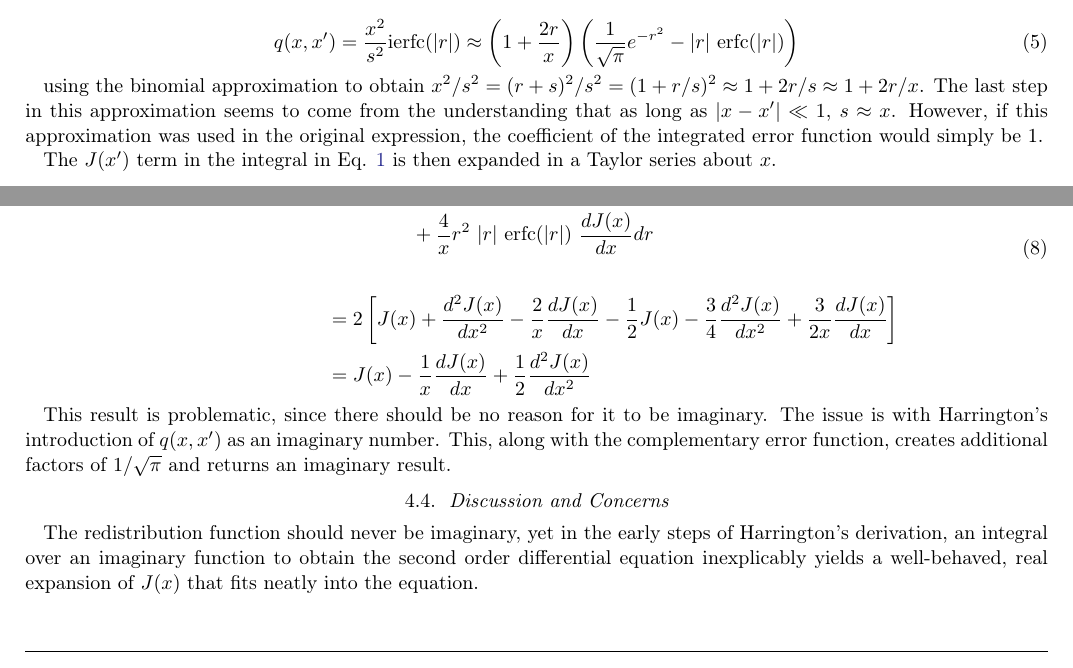
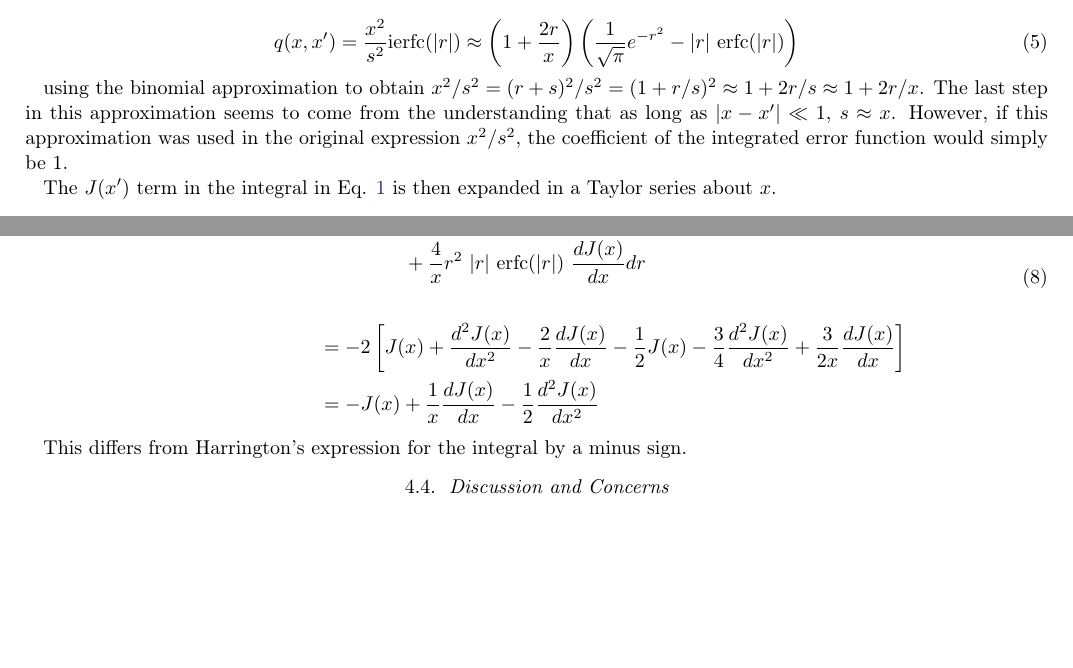
Before and after one commit to mccbc/lit, a LaTeX paper (litreview.tex): two parts of page 4 of 19, joined at a grey line, cut so that both start at the same text, the shorter picture padded with empty space. Compiled offline with pdfLaTeX.

Commit message:
Finished writing out Harrington redistribution function derivation

```diff
--- a/litreview.tex
+++ b/litreview.tex
@@ -218,7 +218,7 @@ Division by the line profile, approximated as $\phi(x) \approx a/(\pi x^2)$, yie
     q(x, x') = \frac{x^2}{s^2} \mathrm{ierfc}(|r|) \approx \left(1+\frac{2r}{x}\right)\left(\frac{1}{\sqrt{\pi}}e^{-r^2} - |r|\ \mathrm{erfc}(|r|)\right)
 \end{equation}
 
-using the binomial approximation to obtain $x^2/s^2 = (r+s)^2/s^2 = (1+r/s)^2 \approx 1 + 2r/s \approx 1 + 2r/x$. The last step in this approximation seems to come from the understanding that as long as $|x-x'|\ll 1$, $s \approx x$. However, if this approximation was used in the original expression, the coefficient of the integrated error function would simply be 1.
+using the binomial approximation to obtain $x^2/s^2 = (r+s)^2/s^2 = (1+r/s)^2 \approx 1 + 2r/s \approx 1 + 2r/x$. The last step in this approximation seems to come from the understanding that as long as $|x-x'|\ll 1$, $s \approx x$. However, if this approximation was used in the original expression $x^2/s^2$, the coefficient of the integrated error function would simply be 1.
 
 The $J(x')$ term in the integral in Eq. \ref{harrington1} is then expanded in a Taylor series about $x$.
 
@@ -255,17 +255,15 @@ Therefore, collecting nonzero terms and evaluating the integral, we are left wit
     - 2r^2\ |r|\ \mathrm{erfc}(|r|)\ \frac{d^2J(x)}{dx^2} \\
     &\hspace{1.5cm}+ \frac{4}{x}r^2\ |r|\ \mathrm{erfc}(|r|)\ \frac{dJ(x)}{dx}
     dr\\ \\
-    & = 2\left[J(x) + \frac{d^2J(x)}{dx^2} - \frac{2}{x}  \frac{dJ(x)}{dx} -\frac{1}{2}J(x) - \frac{3}{4} \frac{d^2J(x)}{dx^2} + \frac{3}{2x}\frac{dJ(x)}{dx}\right]\\
-    & = J(x) - \frac{1}{x}\frac{dJ(x)}{dx} + \frac{1}{2}\frac{d^2J(x)}{dx^2}
+    & = -2\left[J(x) + \frac{d^2J(x)}{dx^2} - \frac{2}{x}  \frac{dJ(x)}{dx} -\frac{1}{2}J(x) - \frac{3}{4} \frac{d^2J(x)}{dx^2} + \frac{3}{2x}\frac{dJ(x)}{dx}\right]\\
+    & = -J(x) + \frac{1}{x}\frac{dJ(x)}{dx} - \frac{1}{2}\frac{d^2J(x)}{dx^2}
    \end{split}
 \end{equation}
 
-This result is problematic, since there should be no reason for it to be imaginary. The issue is with Harrington's introduction of $q(x, x')$ as an imaginary number. This, along with the complementary error function, creates additional factors of $1/\sqrt{\pi}$ and returns an imaginary result.
+This differs from Harrington's expression for the integral by a minus sign.
 
 \subsection{Discussion and Concerns}
 %% Are there any red flags?
-
-The redistribution function should never be imaginary, yet in the early steps of Harrington's derivation, an integral over an imaginary function to obtain the second order differential equation inexplicably yields a well-behaved, real expansion of $J(x)$ that fits neatly into the equation.
 
 %\subsection{Personal Relevance}
 %%% Place the work into a familiar context. How is the discussion in the paper related to your own research interests and experience?
```
